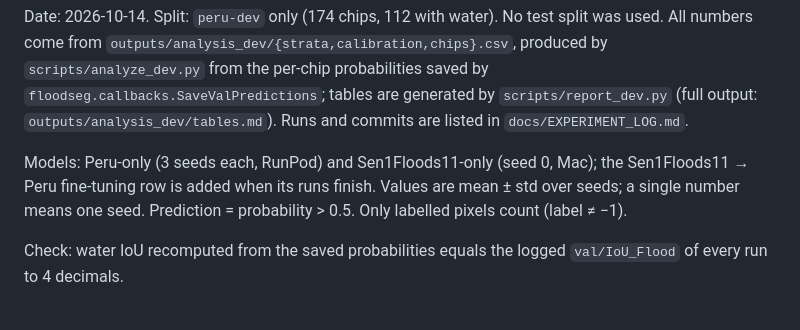
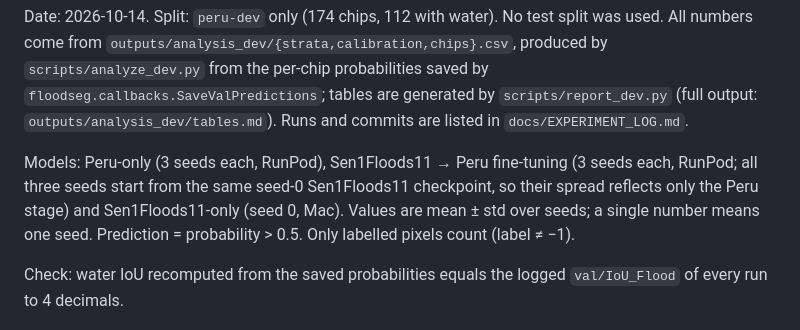
Before and after one commit to gersongams/peru-flood-segmentation, a Markdown page: docs/failure_analysis_dev.md, the part around one of its changes. Drawn GitHub-style.

```diff
--- a/docs/failure_analysis_dev.md
+++ b/docs/failure_analysis_dev.md
@@ -7,8 +7,9 @@ produced by `scripts/analyze_dev.py` from the per-chip probabilities saved by
 `scripts/report_dev.py` (full output: `outputs/analysis_dev/tables.md`). Runs and
 commits are listed in `docs/EXPERIMENT_LOG.md`.
 
-Models: Peru-only (3 seeds each, RunPod) and Sen1Floods11-only (seed 0, Mac); the
-Sen1Floods11 → Peru fine-tuning row is added when its runs finish. Values are
+Models: Peru-only (3 seeds each, RunPod), Sen1Floods11 → Peru fine-tuning (3 seeds
+each, RunPod; all three seeds start from the same seed-0 Sen1Floods11 checkpoint, so
+their spread reflects only the Peru stage) and Sen1Floods11-only (seed 0, Mac). Values are
 mean ± std over seeds; a single number means one seed. Prediction = probability > 0.5.
 Only labelled pixels count (label ≠ −1).
 
```
Also changed, not shown: other parts of docs/failure_analysis_dev.md (+34 -5 lines), docs/EXPERIMENT_LOG.md (+20 -1 lines), 1 other file.
